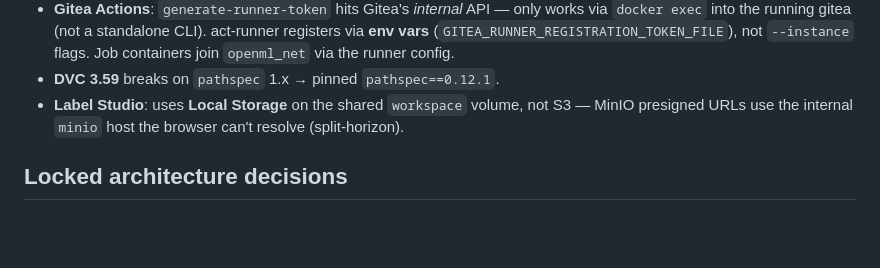
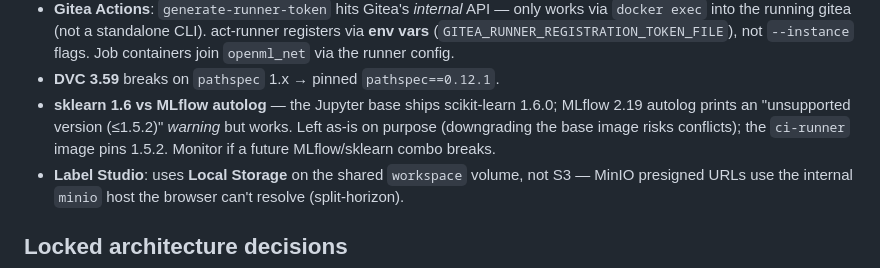
Before and after one commit to SAGE-Rebirth/open-ml, a Markdown page: CLAUDE.md, the part around the change. Rendered like a GitHub page; blank space fills up the shorter version.

```diff
--- a/CLAUDE.md
+++ b/CLAUDE.md
@@ -143,6 +143,10 @@ docs/                      # architecture, macos-constraints, reliability, label
   act-runner registers via **env vars** (`GITEA_RUNNER_REGISTRATION_TOKEN_FILE`),
   not `--instance` flags. Job containers join `openml_net` via the runner config.
 - **DVC 3.59** breaks on `pathspec` 1.x → pinned `pathspec==0.12.1`.
+- **sklearn 1.6 vs MLflow autolog** — the Jupyter base ships scikit-learn 1.6.0;
+  MLflow 2.19 autolog prints an "unsupported version (≤1.5.2)" *warning* but works.
+  Left as-is on purpose (downgrading the base image risks conflicts); the
+  `ci-runner` image pins 1.5.2. Monitor if a future MLflow/sklearn combo breaks.
 - **Label Studio**: uses **Local Storage** on the shared `workspace` volume, not
   S3 — MinIO presigned URLs use the internal `minio` host the browser can't
   resolve (split-horizon).
```
Also changed, not shown: README.md (+5 -5 lines).
